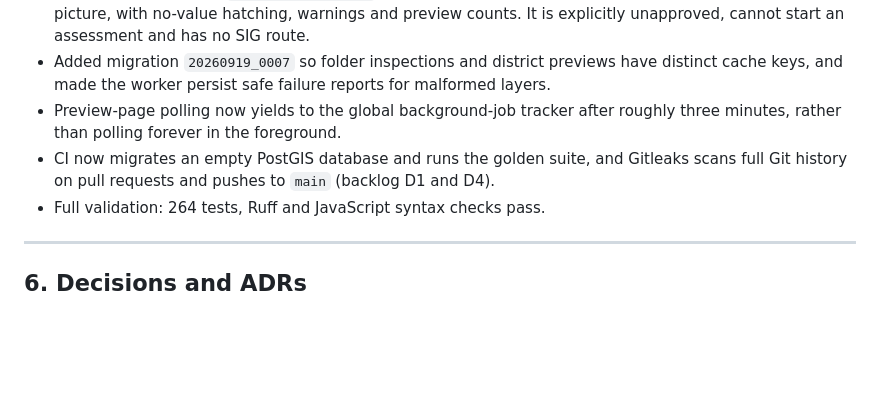
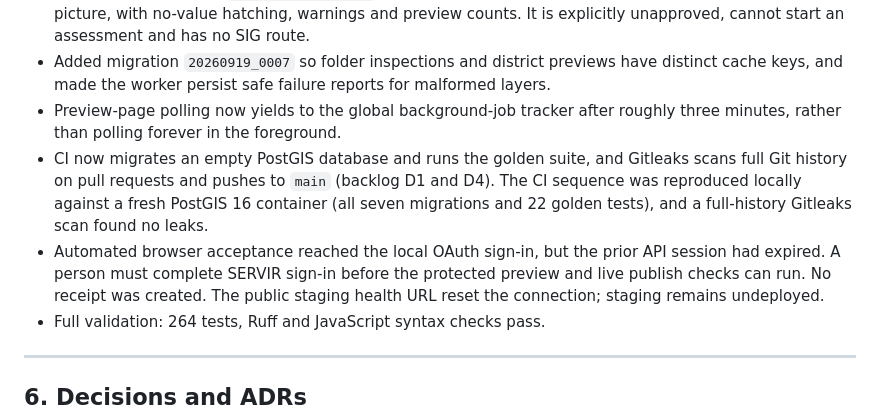
Before and after one commit to kovitad/ADPC_GRP, a Markdown page: handovers.md, the part around the change. Rendered like a GitHub page; blank space fills up the shorter version.

Commit message:
docs: record validation and acceptance blockers

```diff
--- a/handovers.md
+++ b/handovers.md
@@ -227,7 +227,12 @@ Earlier on 16–17 Sep: Increment 2 completion, ADR-0004 chat, Increment 1, map
 - Preview-page polling now yields to the global background-job tracker after roughly three minutes,
   rather than polling forever in the foreground.
 - CI now migrates an empty PostGIS database and runs the golden suite, and Gitleaks scans full Git
-  history on pull requests and pushes to `main` (backlog D1 and D4).
+  history on pull requests and pushes to `main` (backlog D1 and D4). The CI sequence was reproduced
+  locally against a fresh PostGIS 16 container (all seven migrations and 22 golden tests), and a
+  full-history Gitleaks scan found no leaks.
+- Automated browser acceptance reached the local OAuth sign-in, but the prior API session had expired.
+  A person must complete SERVIR sign-in before the protected preview and live publish checks can run.
+  No receipt was created. The public staging health URL reset the connection; staging remains undeployed.
 - Full validation: 264 tests, Ruff and JavaScript syntax checks pass.
 
 ---
```
